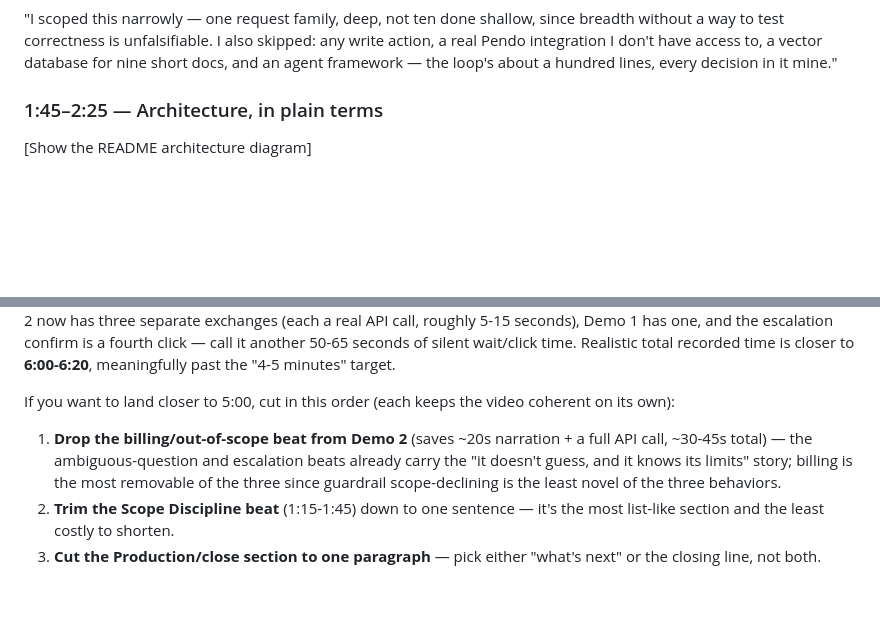
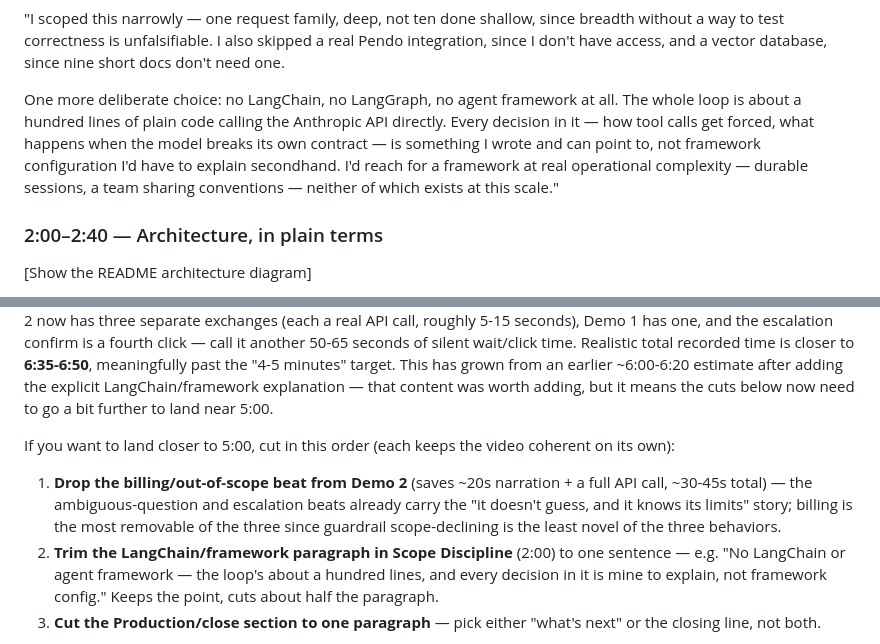
Before and after one commit to Etokarchuk/pendo-support-agent, a Markdown page: docs/VIDEO_SCRIPT.md, 2 parts joined by grey strips. Rendered like a GitHub page; blank space fills up the shorter version.

Commit message:
Video script: explicitly name LangChain/LangGraph as deliberately not used, with why
One of the most likely technical challenge questions (why not a framework)
was previously only implied ('an agent framework'). Now names LangChain and
LangGraph directly and gives the concrete reason: the loop is small enough
to own, every decision in it is explainable, not framework configuration --
plus when I'd actually reach for one (durable sessions, a shared team
convention), neither of which applies at this scale.

Updated timestamps and the length estimate with verified word counts
(862 words narration, ~6:35-6:50 realistic total with demo wait time) --
adjusted the trim guide accordingly rather than leaving stale numbers.

Co-Authored-By: Claude Sonnet 5 <noreply@anthropic.com>

```diff
--- a/docs/VIDEO_SCRIPT.md
+++ b/docs/VIDEO_SCRIPT.md
@@ -39,11 +39,18 @@ investigated."
 
 "I scoped this narrowly — one request family, deep, not ten done shallow, since
-breadth without a way to test correctness is unfalsifiable. I also skipped: any write
-action, a real Pendo integration I don't have access to, a vector database for nine
-short docs, and an agent framework — the loop's about a hundred lines, every decision
-in it mine."
+breadth without a way to test correctness is unfalsifiable. I also skipped a real
+Pendo integration, since I don't have access, and a vector database, since nine short
+docs don't need one.
 
-### 1:45–2:25 — Architecture, in plain terms
+One more deliberate choice: no LangChain, no LangGraph, no agent framework at all.
+The whole loop is about a hundred lines of plain code calling the Anthropic API
+directly. Every decision in it — how tool calls get forced, what happens when the
+model breaks its own contract — is something I wrote and can point to, not framework
+configuration I'd have to explain secondhand. I'd reach for a framework at real
+operational complexity — durable sessions, a team sharing conventions — neither of
+which exists at this scale."
+
+### 2:00–2:40 — Architecture, in plain terms
 
 [Show the README architecture diagram]
 
@@ -117,7 +124,10 @@ tools."
 demo click/wait time.** Demo 2 now has three separate exchanges (each a real API
 call, roughly 5-15 seconds), Demo 1 has one, and the escalation confirm is a fourth
 click — call it another 50-65 seconds of silent wait/click time. Realistic total
-recorded time is closer to **6:00-6:20**, meaningfully past the "4-5 minutes" target.
+recorded time is closer to **6:35-6:50**, meaningfully past the "4-5 minutes" target.
+This has grown from an earlier ~6:00-6:20 estimate after adding the explicit
+LangChain/framework explanation — that content was worth adding, but it means the
+cuts below now need to go a bit further to land near 5:00.
 
 If you want to land closer to 5:00, cut in this order (each keeps the video coherent
 on its own):
@@ -126,8 +136,10 @@ on its own):
    carry the "it doesn't guess, and it knows its limits" story; billing is the most
    removable of the three since guardrail scope-declining is the least novel of the
    three behaviors.
-2. **Trim the Scope Discipline beat** (1:15-1:45) down to one sentence — it's the
-   most list-like section and the least costly to shorten.
+2. **Trim the LangChain/framework paragraph in Scope Discipline** (2:00) to one
+   sentence — e.g. "No LangChain or agent framework — the loop's about a hundred
+   lines, and every decision in it is mine to explain, not framework config." Keeps
+   the point, cuts about half the paragraph.
 3. **Cut the Production/close section to one paragraph** — pick either "what's next"
    or the closing line, not both.
 
```
Also changed, not shown: other parts of docs/VIDEO_SCRIPT.md (+7 -7 lines).
